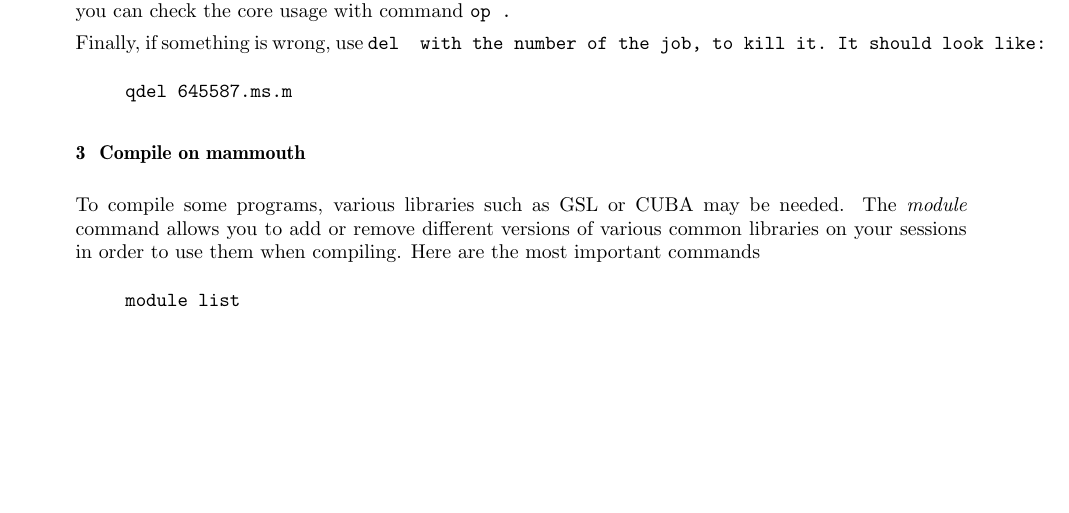
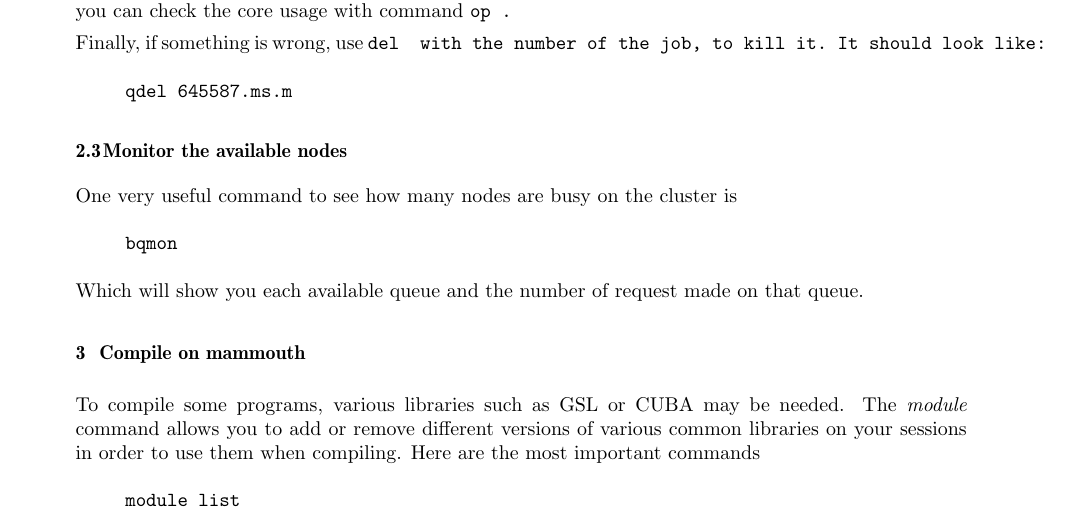
Before and after one commit to mnmpdadish/mammouthtutorial, a LaTeX paper (ConnecttoMammouth.tex): part of page 4 of 4, cut so that both start at the same text, the shorter picture padded with empty space. Compiled offline with pdfLaTeX.

Commit message:
Added bqmon explanations. Changed names of the files.

```diff
--- a/Connect to Mammouth.tex
+++ b/ConnecttoMammouth.tex
@@ -286,6 +286,14 @@ qdel 645587.ms.m
 \end{verbatim}
 \end{quote}
 
+\subsection{Monitor the available nodes}
+One very useful command to see how many nodes are busy on the cluster is
+\begin{quote}
+\begin{verbatim}
+bqmon
+\end{verbatim}
+\end{quote}
+Which will show you each available queue and the number of request made on that queue.
 
 \section{Compile on mammouth}
 
```
Also changed, not shown: ConnecttoMammouth.tex (2 more changed lines), 1 other file.
